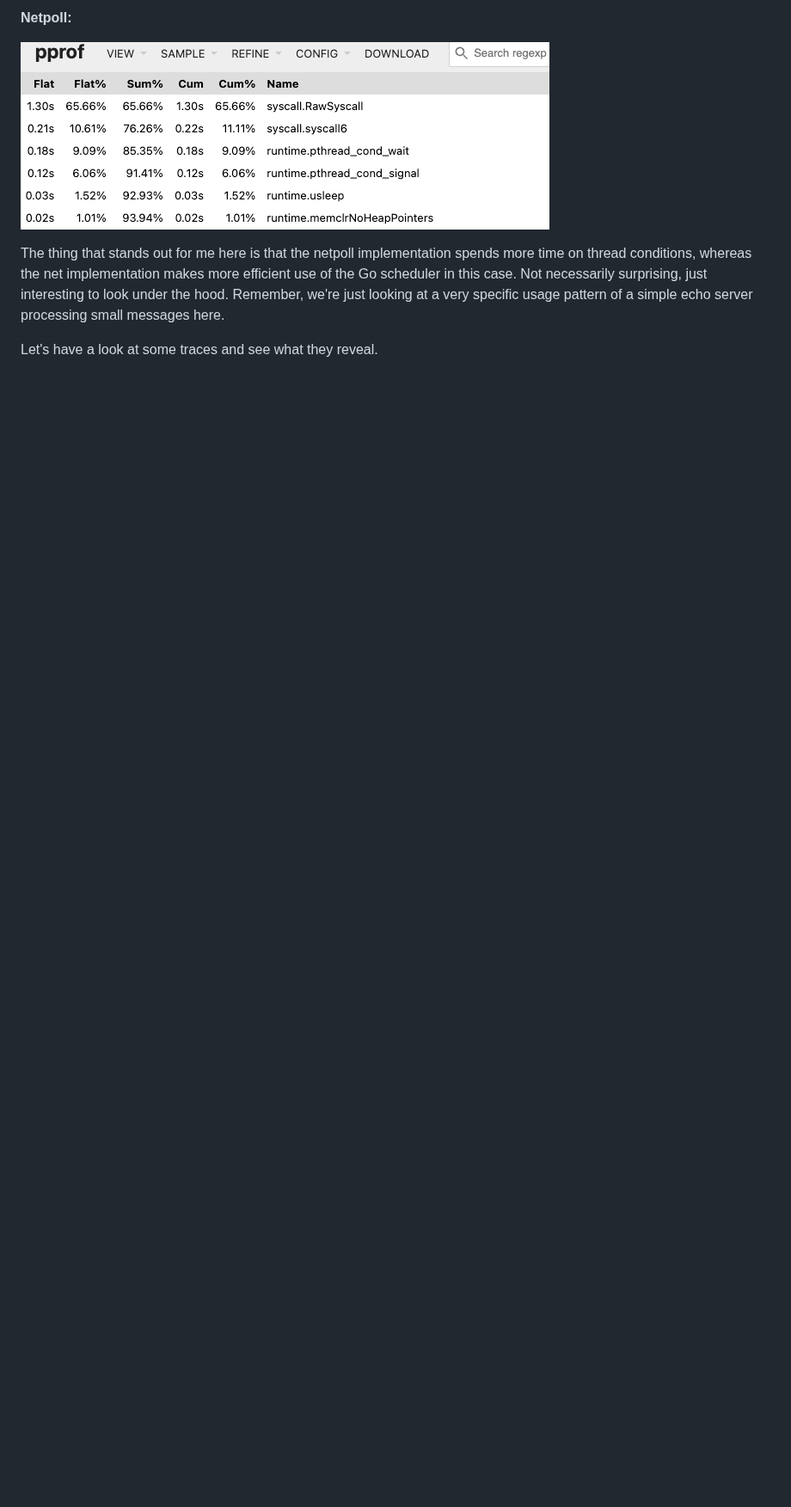
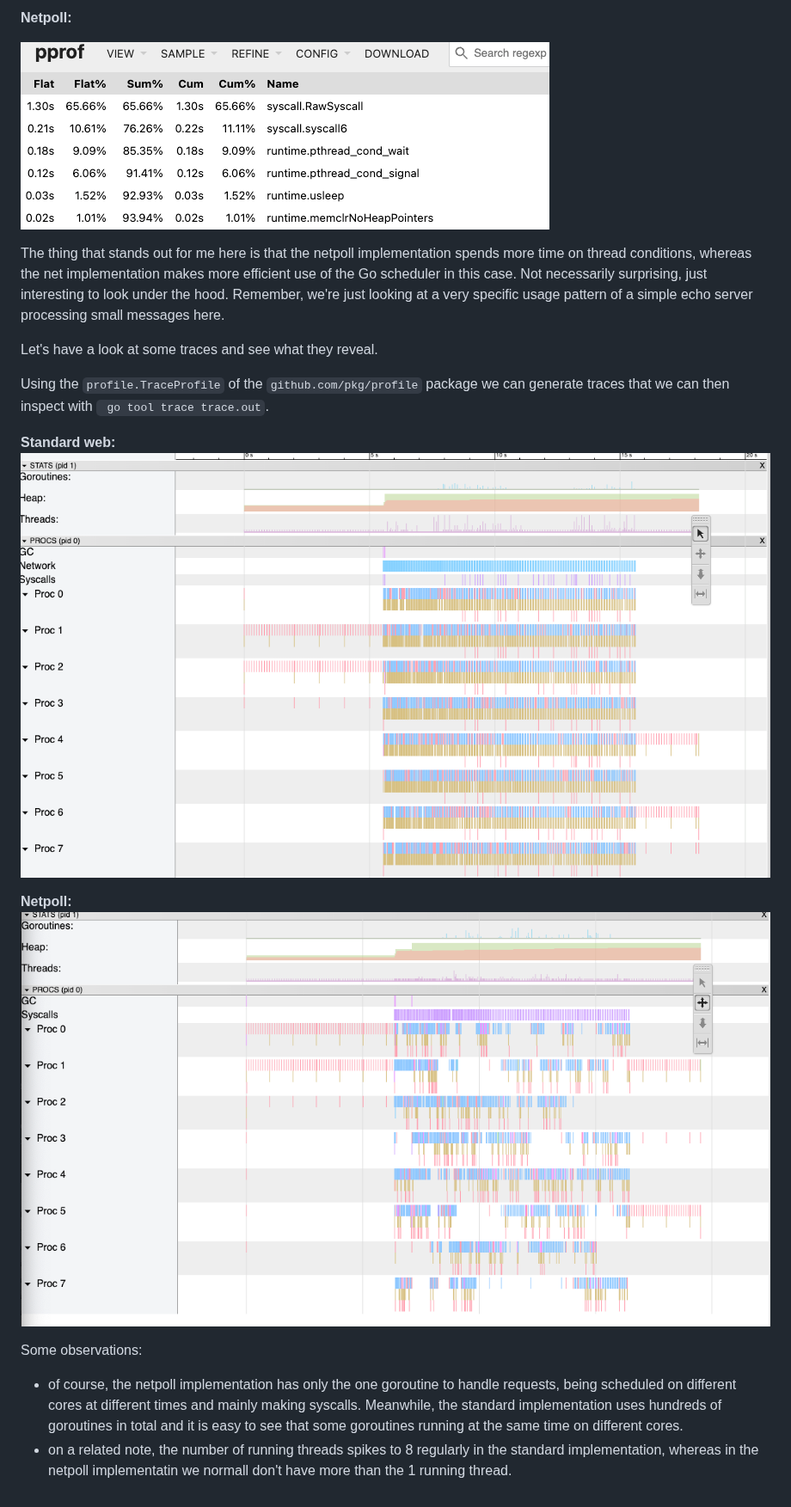
Before and after one commit to VladMinzatu/performance-handbook, a Markdown page: net-v-netpoll/README.md, the part around the change. Shown at 86% size. GitHub-like rendering; pictures changed too: net-v-netpoll/assets/trace_net.png (added), net-v-netpoll/assets/trace_netpoll.png (added); blank space fills up the shorter version.

Commit message:
add traces

```diff
--- a/net-v-netpoll/README.md
+++ b/net-v-netpoll/README.md
@@ -69,3 +69,16 @@ Running a CPU profile during our "load test" shows how CPU time is spent in both
 The thing that stands out for me here is that the netpoll implementation spends more time on thread conditions, whereas the net implementation makes more efficient use of the Go scheduler in this case. Not necessarily surprising, just interesting to look under the hood. Remember, we're just looking at a very specific usage pattern of a simple echo server processing small messages here.
 
 Let's have a look at some traces and see what they reveal.
+
+Using the `profile.TraceProfile` of the `github.com/pkg/profile` package we can generate traces that we can then inspect with ` go tool trace trace.out`.
+
+**Standard web:**
+![trace_net](assets/trace_net.png)
+
+**Netpoll:**
+![trace_netpoll](assets/trace_netpoll.png)
+
+Some observations:
+
+- of course, the netpoll implementation has only the one goroutine to handle requests, being scheduled on different cores at different times and mainly making syscalls. Meanwhile, the standard implementation uses hundreds of goroutines in total and it is easy to see that some goroutines running at the same time on different cores.
+- on a related note, the number of running threads spikes to 8 regularly in the standard implementation, whereas in the netpoll implementatin we normall don't have more than the 1 running thread.
```
